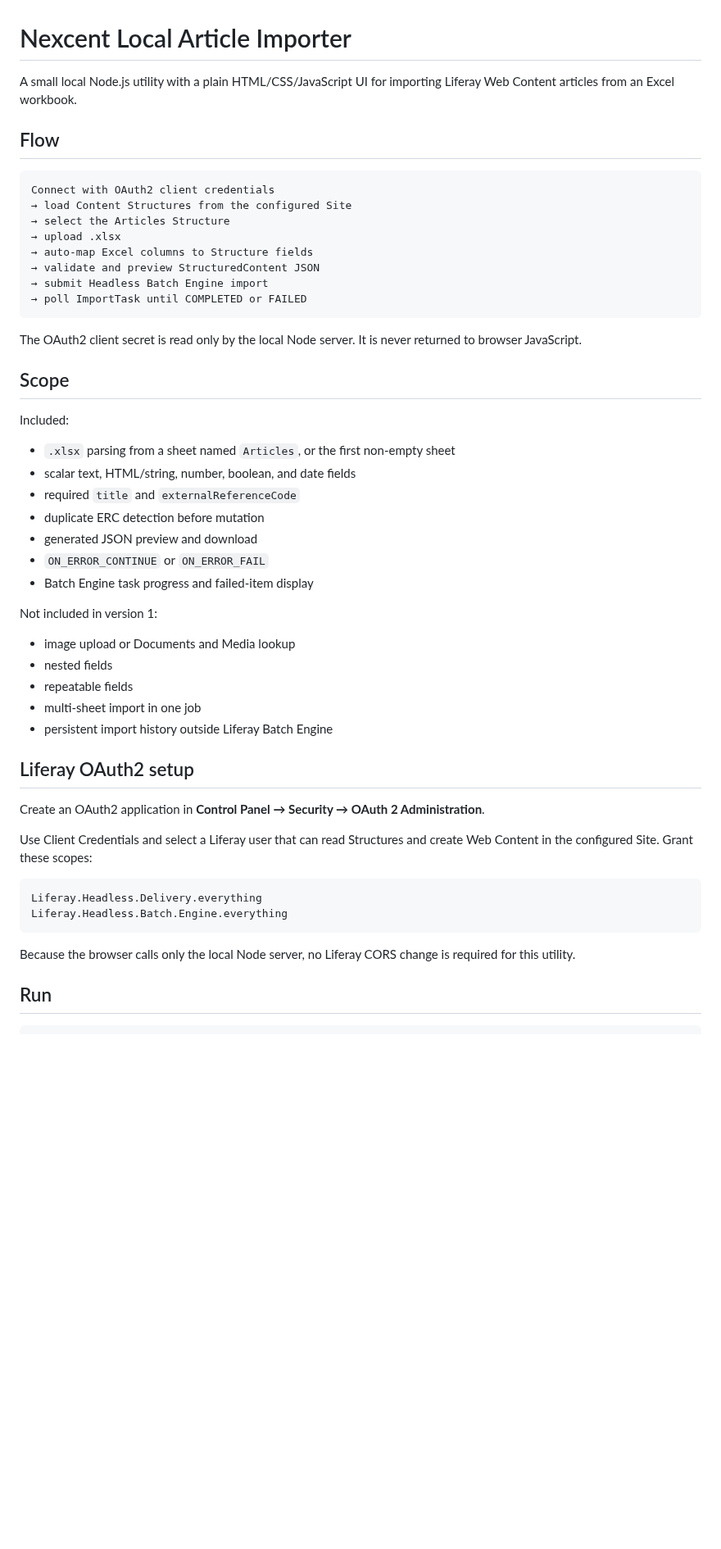
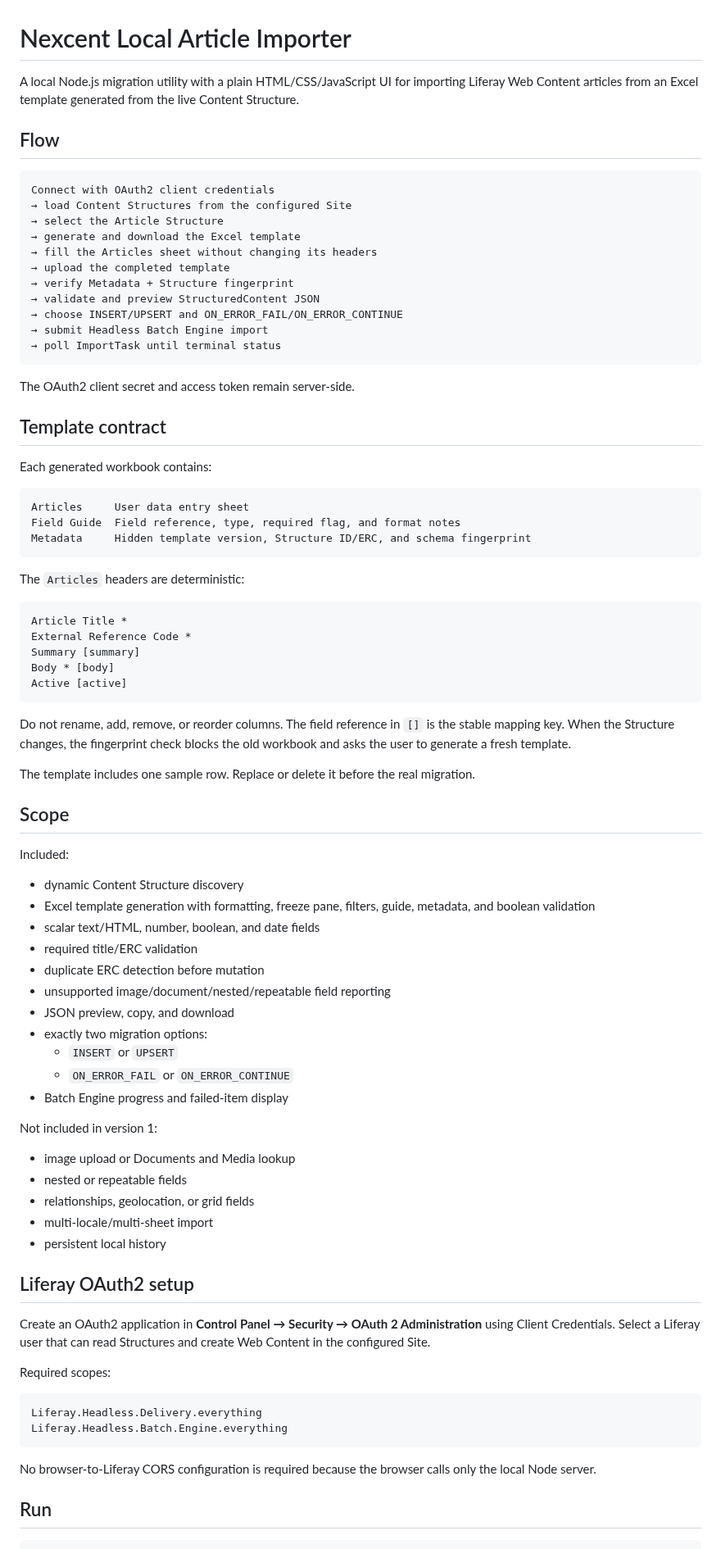
Before and after one commit to hungtvb/liferay-mini, a Markdown page: tools/liferay-article-importer/README.md, the part around one of its changes. Shown at 82% size. GitHub-like rendering; blank space fills up the shorter version.

Commit message:
docs(importer): document Structure-generated workbook flow

````diff
--- a/tools/liferay-article-importer/README.md
+++ b/tools/liferay-article-importer/README.md
@@ -1,54 +1,85 @@
 # Nexcent Local Article Importer
 
-A small local Node.js utility with a plain HTML/CSS/JavaScript UI for importing Liferay Web Content articles from an Excel workbook.
+A local Node.js migration utility with a plain HTML/CSS/JavaScript UI for importing Liferay Web Content articles from an Excel template generated from the live Content Structure.
 
 ## Flow
 
 ```text
 Connect with OAuth2 client credentials
 → load Content Structures from the configured Site
-→ select the Articles Structure
-→ upload .xlsx
-→ auto-map Excel columns to Structure fields
+→ select the Article Structure
+→ generate and download the Excel template
+→ fill the Articles sheet without changing its headers
+→ upload the completed template
+→ verify Metadata + Structure fingerprint
 → validate and preview StructuredContent JSON
+→ choose INSERT/UPSERT and ON_ERROR_FAIL/ON_ERROR_CONTINUE
 → submit Headless Batch Engine import
-→ poll ImportTask until COMPLETED or FAILED
+→ poll ImportTask until terminal status
 ```
 
-The OAuth2 client secret is read only by the local Node server. It is never returned to browser JavaScript.
+The OAuth2 client secret and access token remain server-side.
+
+## Template contract
+
+Each generated workbook contains:
+
+```text
+Articles     User data entry sheet
+Field Guide  Field reference, type, required flag, and format notes
+Metadata     Hidden template version, Structure ID/ERC, and schema fingerprint
+```
+
+The `Articles` headers are deterministic:
+
+```text
+Article Title *
+External Reference Code *
+Summary [summary]
+Body * [body]
+Active [active]
+```
+
+Do not rename, add, remove, or reorder columns. The field reference in `[]` is the stable mapping key. When the Structure changes, the fingerprint check blocks the old workbook and asks the user to generate a fresh template.
+
+The template includes one sample row. Replace or delete it before the real migration.
 
 ## Scope
 
 Included:
 
-- `.xlsx` parsing from a sheet named `Articles`, or the first non-empty sheet
-- scalar text, HTML/string, number, boolean, and date fields
-- required `title` and `externalReferenceCode`
+- dynamic Content Structure discovery
+- Excel template generation with formatting, freeze pane, filters, guide, metadata, and boolean validation
+- scalar text/HTML, number, boolean, and date fields
+- required title/ERC validation
 - duplicate ERC detection before mutation
-- generated JSON preview and download
-- `ON_ERROR_CONTINUE` or `ON_ERROR_FAIL`
-- Batch Engine task progress and failed-item display
+- unsupported image/document/nested/repeatable field reporting
+- JSON preview, copy, and download
+- exactly two migration options:
+  - `INSERT` or `UPSERT`
+  - `ON_ERROR_FAIL` or `ON_ERROR_CONTINUE`
+- Batch Engine progress and failed-item display
 
 Not included in version 1:
 
 - image upload or Documents and Media lookup
-- nested fields
-- repeatable fields
-- multi-sheet import in one job
-- persistent import history outside Liferay Batch Engine
+- nested or repeatable fields
+- relationships, geolocation, or grid fields
+- multi-locale/multi-sheet import
+- persistent local history
 
 ## Liferay OAuth2 setup
 
-Create an OAuth2 application in **Control Panel → Security → OAuth 2 Administration**.
+Create an OAuth2 application in **Control Panel → Security → OAuth 2 Administration** using Client Credentials. Select a Liferay user that can read Structures and create Web Content in the configured Site.
 
-Use Client Credentials and select a Liferay user that can read Structures and create Web Content in the configured Site. Grant these scopes:
+Required scopes:
 
 ```text
 Liferay.Headless.Delivery.everything
 Liferay.Headless.Batch.Engine.everything
 ```
 
-Because the browser calls only the local Node server, no Liferay CORS change is required for this utility.
+No browser-to-Liferay CORS configuration is required because the browser calls only the local Node server.
 
 ## Run
 
````
Also changed, not shown: other parts of tools/liferay-article-importer/README.md (+17 -15 lines).
